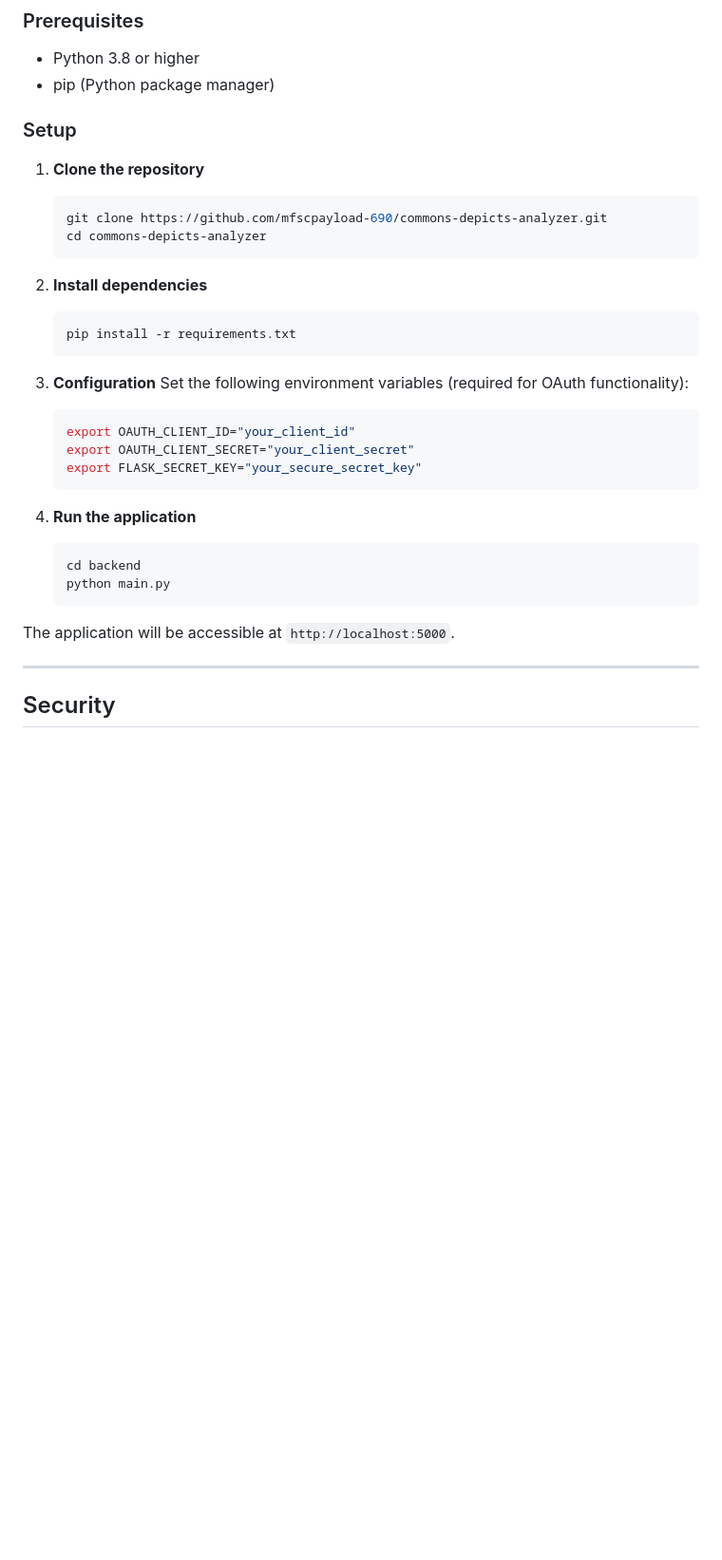
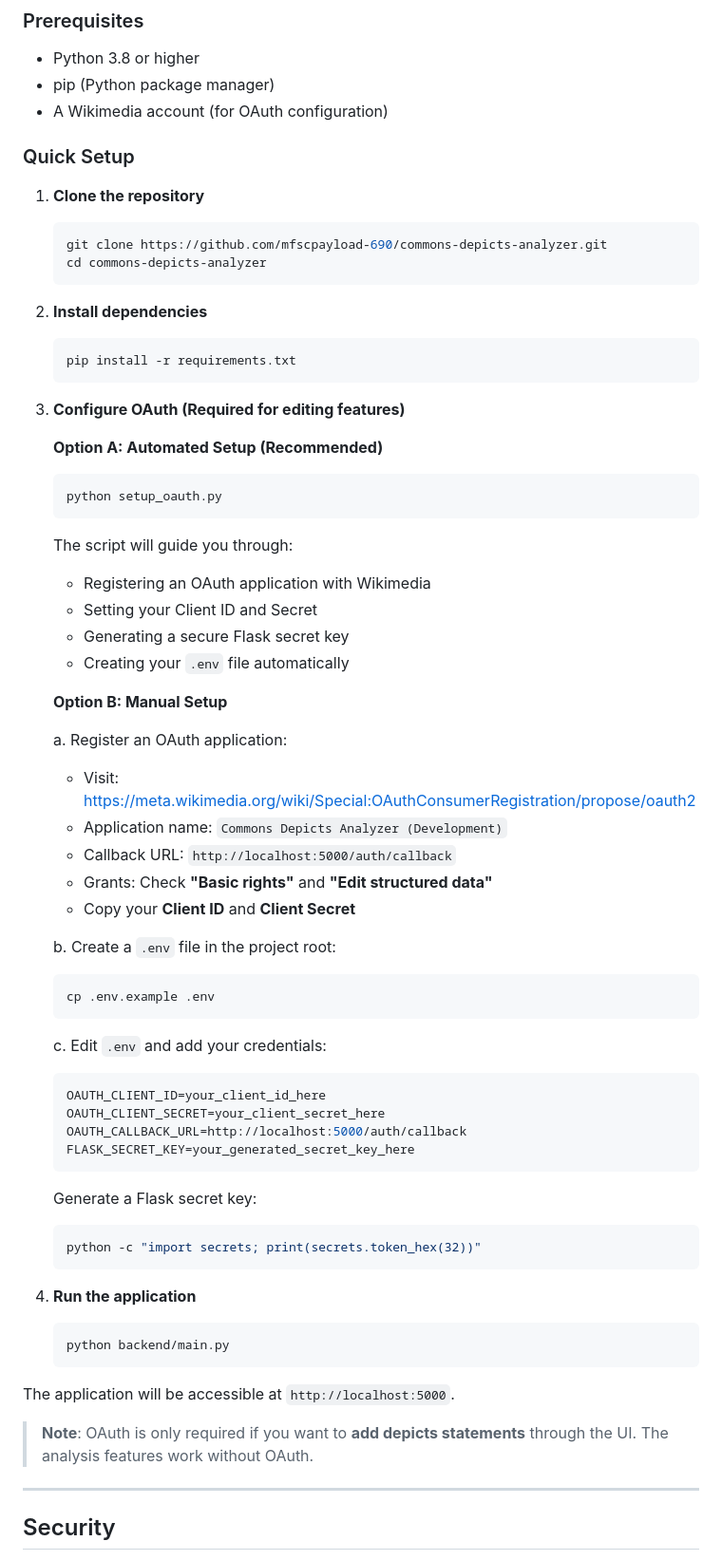
Before and after one commit to mfscpayload-690/commons-depicts-analyzer, a Markdown page: README.md, the part around the change. Shown at 95% size. GitHub-like rendering; blank space fills up the shorter version.

Commit message:
docs: Add a comprehensive OAuth setup guide and update README with configuration instructions.

````diff
--- a/README.md
+++ b/README.md
@@ -57,8 +57,9 @@ The application follows a modular architecture:
 ### Prerequisites
 - Python 3.8 or higher
 - pip (Python package manager)
+- A Wikimedia account (for OAuth configuration)
 
-### Setup
+### Quick Setup
 
 1. **Clone the repository**
    ```bash
@@ -71,21 +72,53 @@ The application follows a modular architecture:
    pip install -r requirements.txt
    ```
 
-3. **Configuration**
-   Set the following environment variables (required for OAuth functionality):
+3. **Configure OAuth (Required for editing features)**
+
+   **Option A: Automated Setup (Recommended)**
    ```bash
-   export OAUTH_CLIENT_ID="your_client_id"
-   export OAUTH_CLIENT_SECRET="your_client_secret"
-   export FLASK_SECRET_KEY="your_secure_secret_key"
+   python setup_oauth.py
    ```
+   The script will guide you through:
+   - Registering an OAuth application with Wikimedia
+   - Setting your Client ID and Secret
+   - Generating a secure Flask secret key
+   - Creating your `.env` file automatically
+
+   **Option B: Manual Setup**
+
+   a. Register an OAuth application:
+      - Visit: https://meta.wikimedia.org/wiki/Special:OAuthConsumerRegistration/propose/oauth2
+      - Application name: `Commons Depicts Analyzer (Development)`
+      - Callback URL: `http://localhost:5000/auth/callback`
+      - Grants: Check **"Basic rights"** and **"Edit structured data"**
+      - Copy your **Client ID** and **Client Secret**
+
+   b. Create a `.env` file in the project root:
+      ```bash
+      cp .env.example .env
+      ```
+
+   c. Edit `.env` and add your credentials:
+      ```env
+      OAUTH_CLIENT_ID=your_client_id_here
+      OAUTH_CLIENT_SECRET=your_client_secret_here
+      OAUTH_CALLBACK_URL=http://localhost:5000/auth/callback
+      FLASK_SECRET_KEY=your_generated_secret_key_here
+      ```
+
+      Generate a Flask secret key:
+      ```bash
+      python -c "import secrets; print(secrets.token_hex(32))"
+      ```
 
 4. **Run the application**
    ```bash
-   cd backend
-   python main.py
+   python backend/main.py
    ```
 
 The application will be accessible at `http://localhost:5000`.
+
+> **Note**: OAuth is only required if you want to **add depicts statements** through the UI. The analysis features work without OAuth.
 
 ---
 
````
Also changed, not shown: OAUTH_SETUP_GUIDE.md (added, +152 -0 lines).
